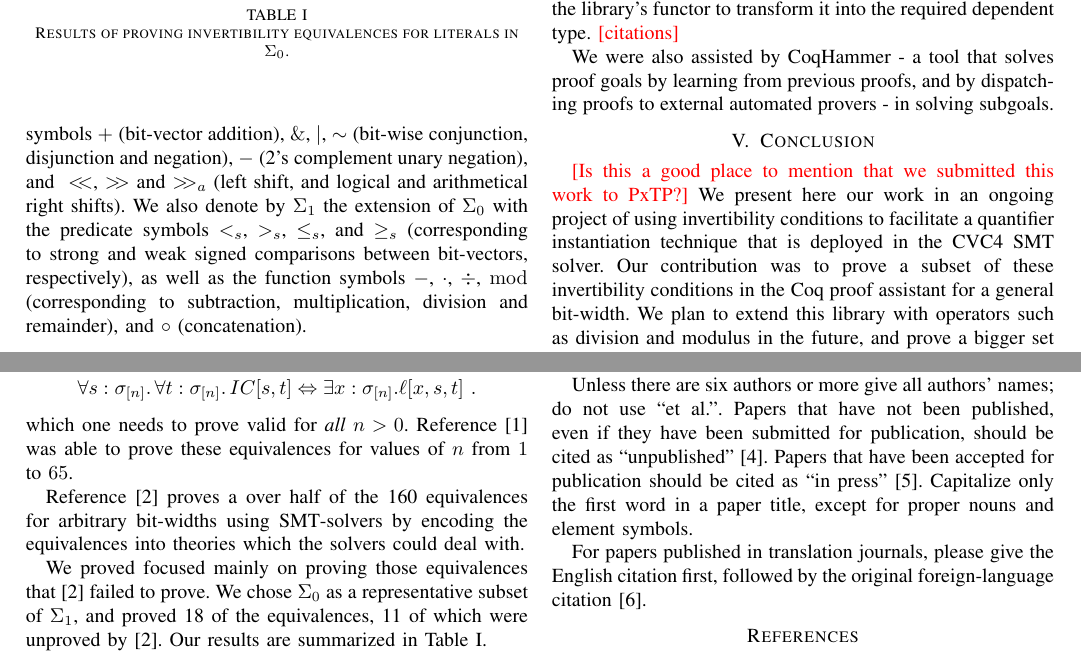
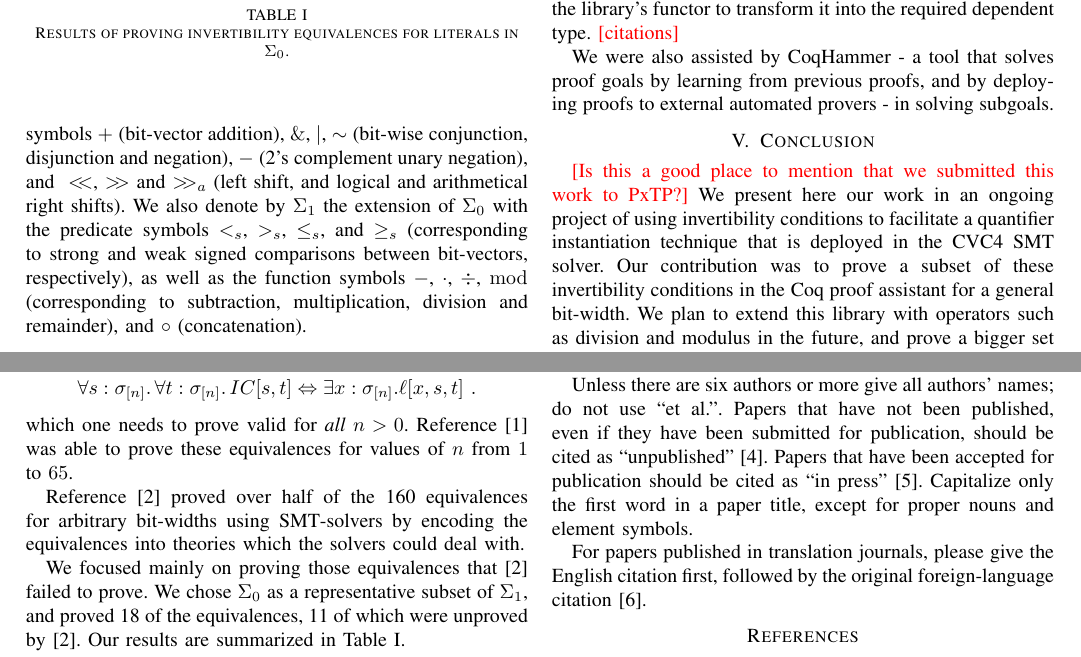
Before and after one commit to arjunvish/fmcad2019, a LaTeX paper (main.tex): two parts of page 3 of 4, joined at a grey line, cut so that both start at the same text. Compiled offline with pdfLaTeX; a missing font is replaced by an installed copy or a similar font; a LaTeX package or settings file that is missing is left out.

Commit message:
Minor changes

```diff
--- a/main.tex
+++ b/main.tex
@@ -213,12 +213,12 @@ which one needs to prove valid for \emph{all} $n >0$.
 Reference \cite{b1} was able to prove these
 equivalences for values of $n$ from $1$ to $65$.
 
-Reference \cite{b2} proves a over half of the 160
+Reference \cite{b2} proved over half of the 160
 equivalences for arbitrary bit-widths
 using \smt-solvers by encoding the equivalences
 into theories which the solvers could deal with.
 
-We proved focused mainly on proving those equivalences
+We focused mainly on proving those equivalences
 that \cite{b2} failed to prove. We chose $\coqsig$ as a
 representative subset of $\cavsig$, and proved 18 of the
 equivalences, 11 of which were unproved by \cite{b2}. Our
@@ -294,7 +294,7 @@ into the required dependent type. \rem{citations}
 
 We were also assisted by CoqHammer - a tool that
 solves proof goals by learning from previous proofs,
-and by dispatching proofs to external automated provers
+and by deploying proofs to external automated provers
  - in solving subgoals.
 
 \section{Conclusion}
```
